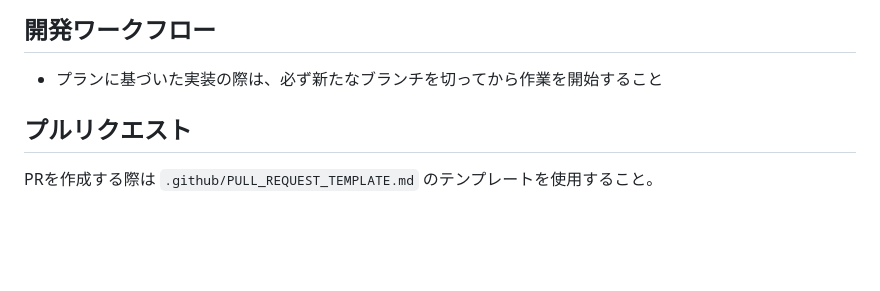
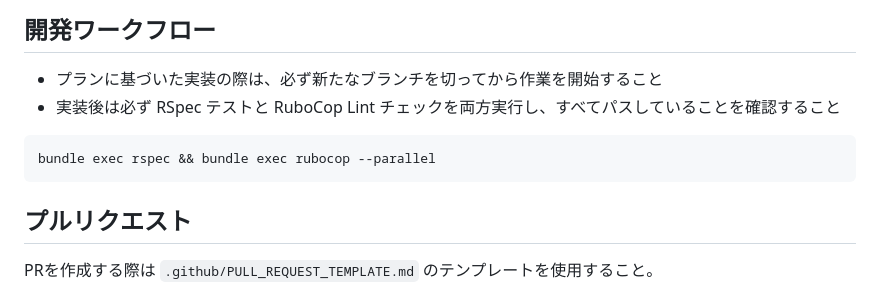
Before and after one commit to naotoyamazaki/tt_log, a Markdown page: CLAUDE.md, the part around the change. Drawn GitHub-style; blank space fills up the shorter version.

Commit message:
docs: 実装後にRSpecとRuboCopを両方実行するよう開発ワークフローに追記
Co-Authored-By: Claude Sonnet 4.6 <noreply@anthropic.com>

````diff
--- a/CLAUDE.md
+++ b/CLAUDE.md
@@ -89,6 +89,11 @@ rails db:schema:load
 ## 開発ワークフロー
 
 - プランに基づいた実装の際は、必ず新たなブランチを切ってから作業を開始すること
+- 実装後は必ず RSpec テストと RuboCop Lint チェックを両方実行し、すべてパスしていることを確認すること
+
+```bash
+bundle exec rspec && bundle exec rubocop --parallel
+```
 
 ## プルリクエスト
 
````
